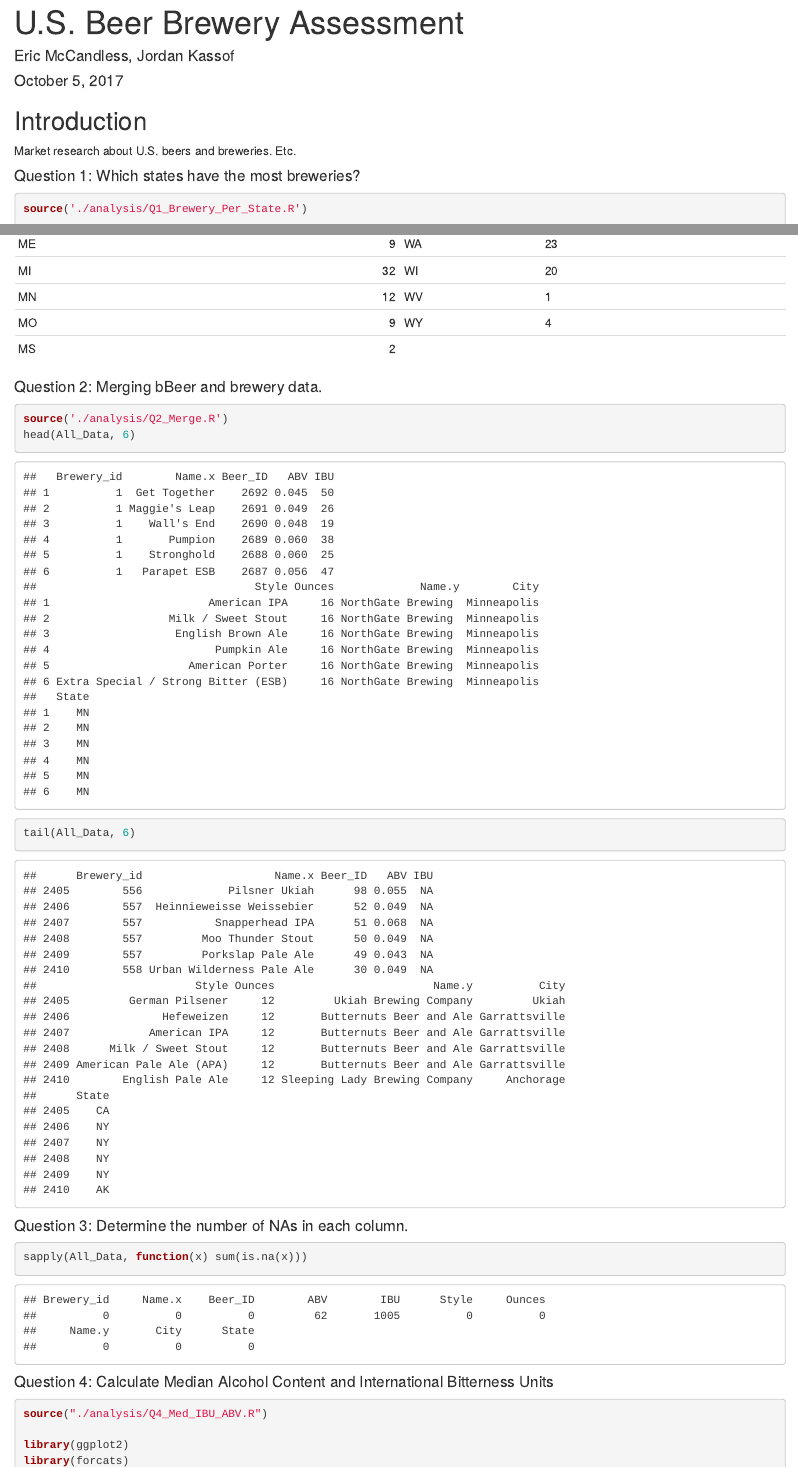
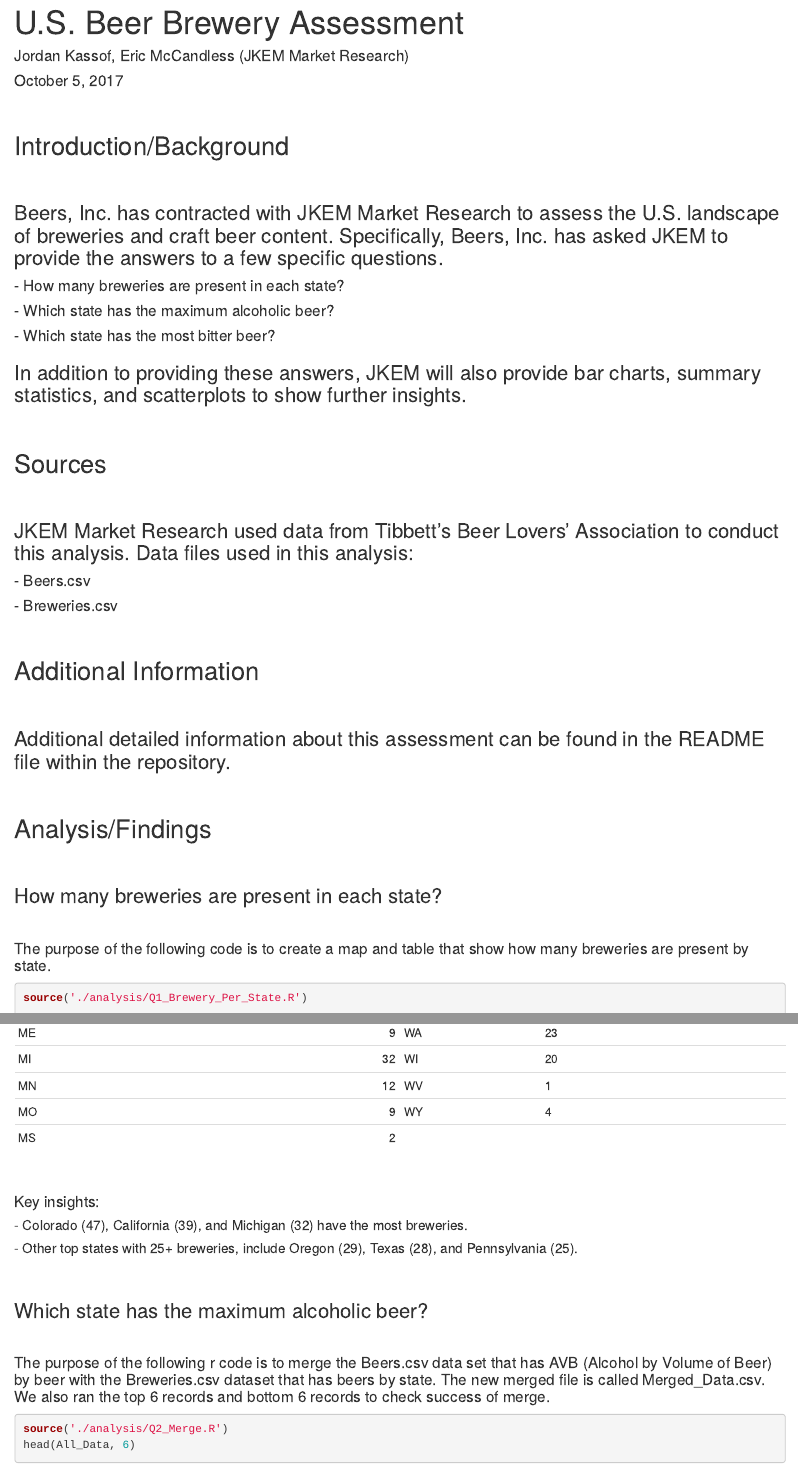
Before and after one commit to emccandlesssmu/Beer_Brewery_Assessment, an R Markdown document (Beer_Brewery_Assessment.Rmd): the page in a window 1100 px wide, from its top, and a second part further down, joined at a grey line. Rendered offline with R 4.5, knitr and Pandoc, with nearby package versions; some code elsewhere in the file could not run offline.

Commit message:
Update Rmd narrative

````diff
--- a/Beer_Brewery_Assessment.Rmd
+++ b/Beer_Brewery_Assessment.Rmd
@@ -1,17 +1,54 @@
 ---
 title: "U.S. Beer Brewery Assessment"
-author: "Eric McCandless, Jordan Kassof"
+author: "Jordan Kassof, Eric McCandless (JKEM Market Research)"
 date: "October 5, 2017"
 output:
   html_document:
     keep_md: TRUE
 ---
 
-## Introduction
+$~$
 
-Market research about U.S. beers and breweries. Etc.
+## Introduction/Background
 
-#### Question 1: Which states have the most breweries?
+$~$
+
+### Beers, Inc. has contracted with JKEM Market Research to assess the U.S. landscape of breweries and craft beer content.  Specifically, Beers, Inc. has asked JKEM to provide the answers to a few specific questions.
+#### - How many breweries are present in each state?
+#### - Which state has the maximum alcoholic beer?
+#### - Which state has the most bitter beer?
+
+### In addition to providing these answers, JKEM will also provide bar charts, summary statistics, and scatterplots to show further insights.
+
+$~$
+
+## Sources
+
+$~$
+
+### JKEM Market Research used data from Tibbett's Beer Lovers' Association to conduct this analysis.  Data files used in this analysis:
+#### - Beers.csv
+#### - Breweries.csv
+
+$~$
+
+## Additional Information
+
+$~$
+
+### Additional detailed information about this assessment can be found in the README file within the repository.
+
+$~$
+
+## Analysis/Findings
+
+$~$
+
+### How many breweries are present in each state?
+
+$~$
+
+#### The purpose of the following code is to create a map and table that show how many breweries are present by state.
 
 ```{r brewery_by_state, message = FALSE, warning=FALSE, fig.align='center'}
 source('./analysis/Q1_Brewery_Per_State.R')
@@ -30,8 +67,19 @@
 knitr::kable(cbind(State_Counts[1:26, ], rbind(State_Counts[27:51, ], c("", ""))))
 ```
 
+$~$
 
-#### Question 2: Merging bBeer and brewery data.
+#### Key insights:
+##### - Colorado (47), California (39), and Michigan (32) have the most breweries.
+##### - Other top states with 25+ breweries, include Oregon (29), Texas (28), and Pennsylvania (25).
+
+$~$
+
+### Which state has the maximum alcoholic beer?
+
+$~$
+
+#### The purpose of the following r code is to merge the Beers.csv data set that has AVB (Alcohol by Volume of Beer) by beer with the Breweries.csv dataset that has beers by state.  The new merged file is called Merged_Data.csv.  We also ran the top 6 records and bottom 6 records to check success of merge.
 
 ```{r data_merge}
 source('./analysis/Q2_Merge.R')
@@ -39,13 +87,27 @@
 tail(All_Data, 6)
 ```
 
-#### Question 3: Determine the number of NAs in each column.
+$~$
+
+#### Key insights:
+##### - The output show that the the two data sets are successfully merged into Merged_Data.csv.
+
+$~$
+
+#### The purpose of the following r code is to determine the number of NAs in each column.
+
 ```{r NAs}
 sapply(All_Data, function(x) sum(is.na(x)))
 ```
 
+$~$
 
-#### Question 4: Calculate Median Alcohol Content and International Bitterness Units
+#### Key insights:
+##### - The ABV (Alcohol by Volume) column has 62 NAs and the IBU (International Bitterness Units) column has 1,005 NAs. No other column has NAs.
+
+$~$
+
+#### The purpose of the following code was to calculate the median of alcohol by volume (ABV) for each state and show a bar chart highlighting data:
 
 ```{r meds_ibv_abu, message=FALSE, warning=FALSE, fig.align='center'}
 source("./analysis/Q4_Med_IBU_ABV.R")
@@ -62,6 +124,18 @@
     axis.text.x = element_text(angle = 90, hjust = 1),
     legend.position = 'none'
   )
+```
+
+# JORDAN - WE SHOULD AD VALUES TO BAR GRAPHS, SO WE CAN EASILY SUMMARIZE FINDINGS WITH VALUES.
+
+$~$
+
+#### Key insights, include:
+#### - ???
+
+$~$
+
+### Which state has the most bitter beer?
 
 ggplot(meds_by_state, aes(x = fct_reorder(State, IBU_Medians))) +
   geom_col(aes(y = IBU_Medians, fill = IBU_Medians)) +
````
Also changed, not shown: Beer_Brewery_Assessment.html, Beer_Brewery_Assessment.md, Beer_Brewery_Assessment_files/figure-html/brewery_by_state-1.png, Beer_Brewery_Assessment_files/figure-html/meds_ibv_abu-1.png, Beer_Brewery_Assessment_files/figure-html/meds_ibv_abu-2.png, Beer_Brewery_Assessment.Rmd (2 more changed lines).
